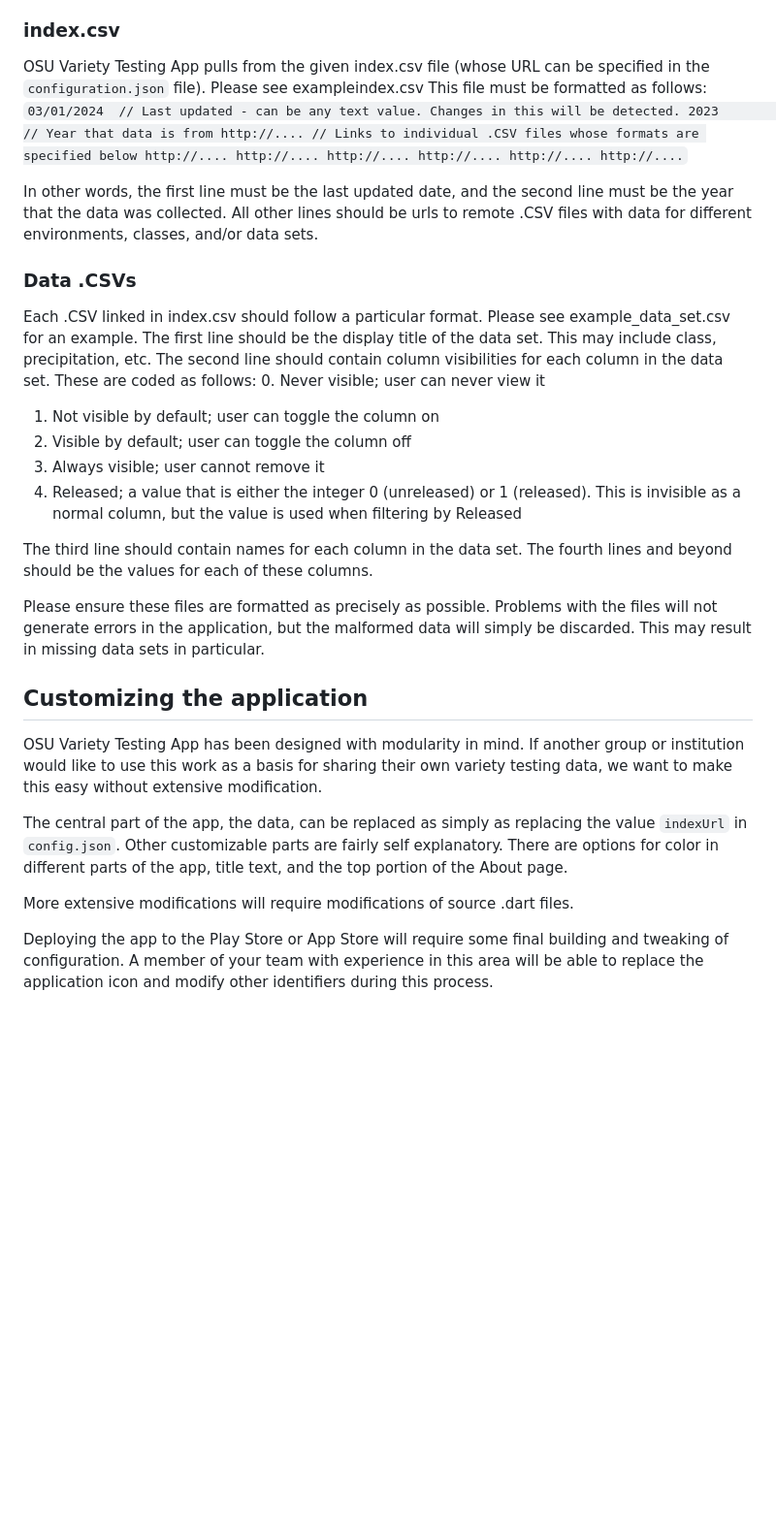
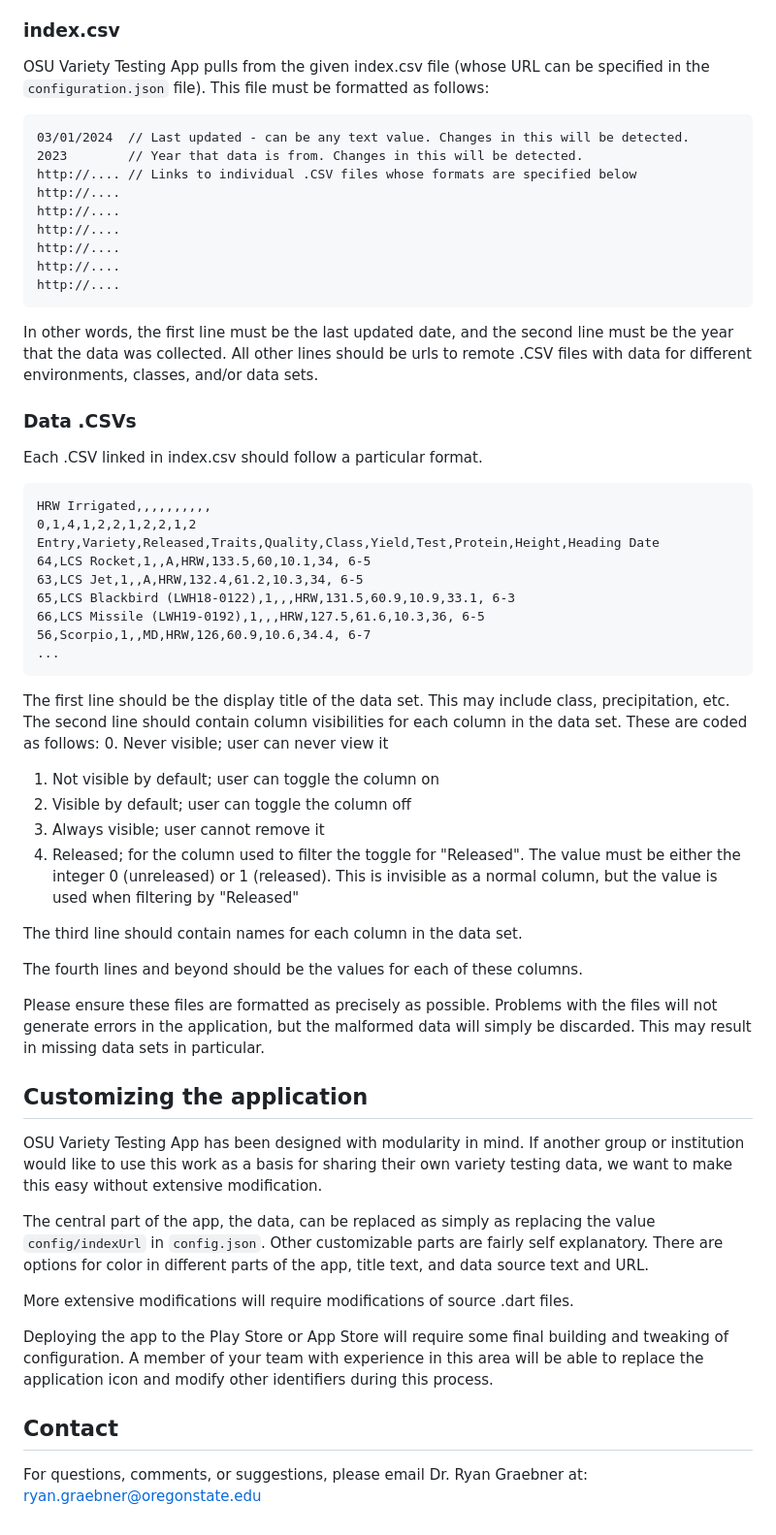
Before and after one commit to ryan-graebner/variety-testing-app, a Markdown page: README.md, the part around the change. Shown at 97% size. GitHub-like rendering; blank space fills up the shorter version.

Commit message:
Add more documentation

````diff
--- a/README.md
+++ b/README.md
@@ -9,11 +9,10 @@ into the user's local device storage. The app detects changes in the last update
 but will default to using what is stored in local storage to reduce latency and allow offline use.
 
 ### index.csv
-OSU Variety Testing App pulls from the given index.csv file (whose URL can be specified in the `configuration.json` file).
-Please see exampleindex.csv This file must be formatted as follows:
-`
+OSU Variety Testing App pulls from the given index.csv file (whose URL can be specified in the `configuration.json` file). This file must be formatted as follows:
+```
 03/01/2024  // Last updated - can be any text value. Changes in this will be detected.
-2023        // Year that data is from
+2023        // Year that data is from. Changes in this will be detected.
 http://.... // Links to individual .CSV files whose formats are specified below
 http://....
 http://....
@@ -21,23 +20,35 @@ http://....
 http://....
 http://....
 http://....
-`
+```
 
 In other words, the first line must be the last updated date, and the second line must be the year that the
 data was collected. All other lines should be urls to remote .CSV files with data for different environments,
 classes, and/or data sets.
 
 ### Data .CSVs
-Each .CSV linked in index.csv should follow a particular format. Please see example_data_set.csv for an example.
+Each .CSV linked in index.csv should follow a particular format.
+```
+HRW Irrigated,,,,,,,,,,
+0,1,4,1,2,2,1,2,2,1,2
+Entry,Variety,Released,Traits,Quality,Class,Yield,Test,Protein,Height,Heading Date
+64,LCS Rocket,1,,A,HRW,133.5,60,10.1,34, 6-5
+63,LCS Jet,1,,A,HRW,132.4,61.2,10.3,34, 6-5
+65,LCS Blackbird (LWH18-0122),1,,,HRW,131.5,60.9,10.9,33.1, 6-3
+66,LCS Missile (LWH19-0192),1,,,HRW,127.5,61.6,10.3,36, 6-5
+56,Scorpio,1,,MD,HRW,126,60.9,10.6,34.4, 6-7
+...
+```
 The first line should be the display title of the data set. This may include class, precipitation, etc.
 The second line should contain column visibilities for each column in the data set. These are coded as follows:
 0. Never visible; user can never view it
 1. Not visible by default; user can toggle the column on
 2. Visible by default; user can toggle the column off
 3. Always visible; user cannot remove it
-4. Released; a value that is either the integer 0 (unreleased) or 1 (released). This is invisible as a normal column, but the value is used when filtering by Released
+4. Released; for the column used to filter the toggle for "Released". The value must be either the integer 0 (unreleased) or 1 (released). This is invisible as a normal column, but the value is used when filtering by "Released"
 
 The third line should contain names for each column in the data set.
+
 The fourth lines and beyond should be the values for each of these columns.
 
 Please ensure these files are formatted as precisely as possible. Problems with the files will not generate errors in
@@ -48,11 +59,14 @@ OSU Variety Testing App has been designed with modularity in mind. If another gr
 use this work as a basis for sharing their own variety testing data, we want to make this easy without extensive
 modification.
 
-The central part of the app, the data, can be replaced as simply as replacing the value `indexUrl` in `config.json`.
+The central part of the app, the data, can be replaced as simply as replacing the value `config/indexUrl` in `config.json`.
 Other customizable parts are fairly self explanatory. There are options for color in different parts of the app,
-title text, and the top portion of the About page.
+title text, and data source text and URL.
 
 More extensive modifications will require modifications of source .dart files.
 
 Deploying the app to the Play Store or App Store will require some final building and tweaking of configuration.
 A member of your team with experience in this area will be able to replace the application icon and modify other identifiers during this process.
+
+## Contact
+For questions, comments, or suggestions, please email Dr. Ryan Graebner at: ryan.graebner@oregonstate.edu
````
Also changed, not shown: 1 other file.
